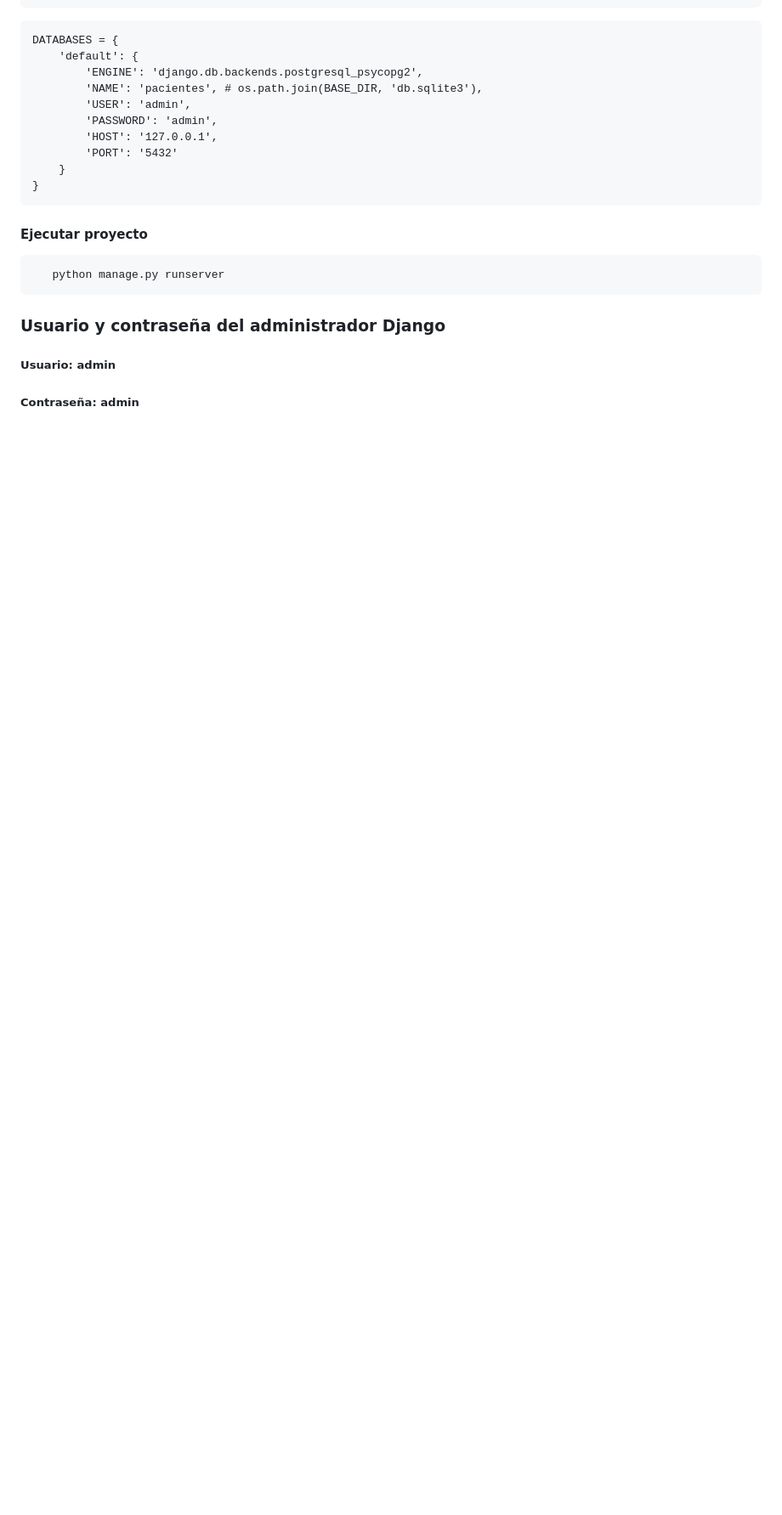
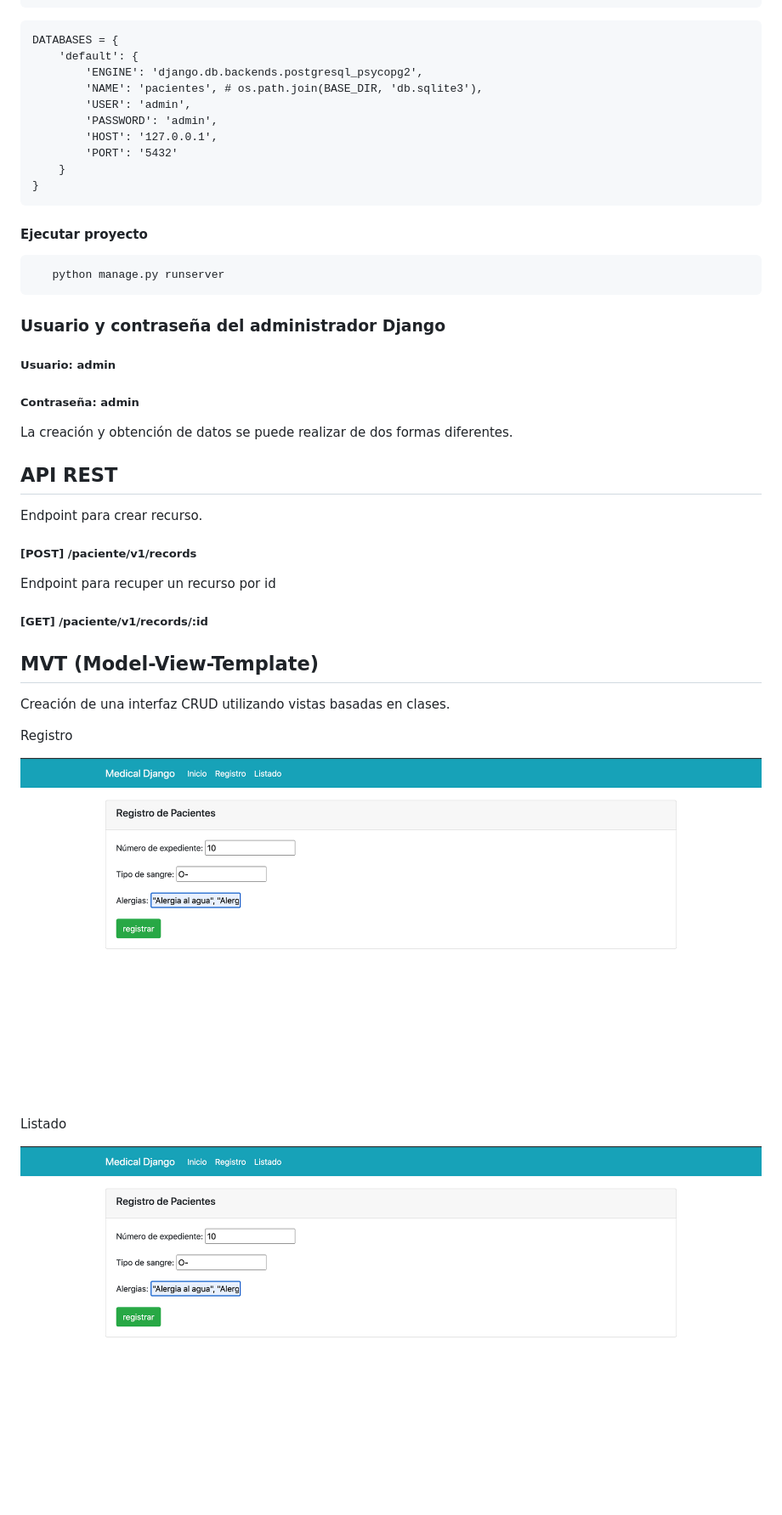
Before and after one commit to albertoimtorres/medical, a Markdown page: README.md, the part around the change. Shown: that part at 85% size. Rendered like a GitHub page; pictures changed too: static/img/registro.png (added); blank space fills up the shorter version.

```diff
--- a/README.md
+++ b/README.md
@@ -96,3 +96,27 @@ DATABASES = {
 
 ##### Usuario: admin
 ##### Contraseña: admin
+
+La creación y obtención de datos se puede realizar de dos formas diferentes.
+
+## API REST
+
+Endpoint para crear recurso.
+
+##### [POST] /paciente/v1/records
+
+Endpoint para recuper un recurso por id
+
+##### [GET] /paciente/v1/records/:id
+
+## MVT (Model-View-Template)
+
+Creación de una interfaz CRUD utilizando vistas basadas en clases.
+
+Registro
+
+![alt text](./static/img/registro.png)
+
+Listado
+
+![alt text](./static/img/registro.png)
```
Also changed, not shown: static/img/listado.png (added).
